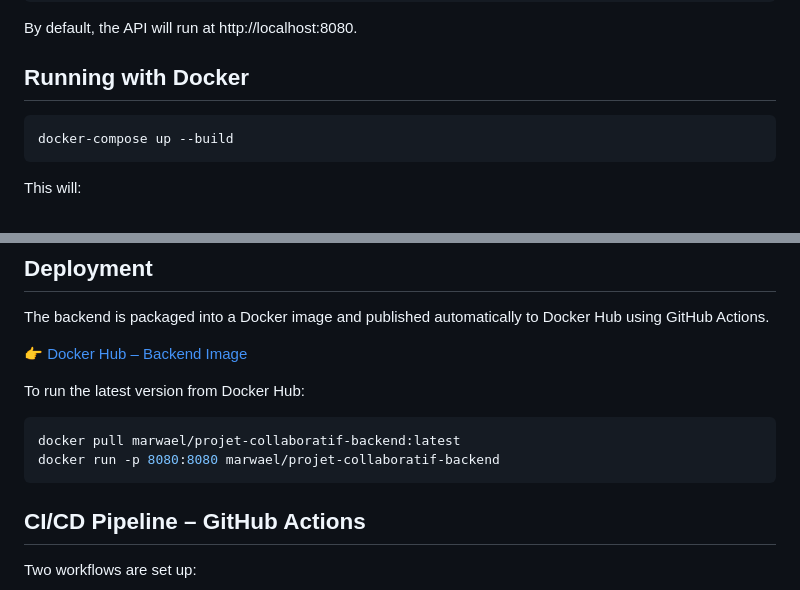
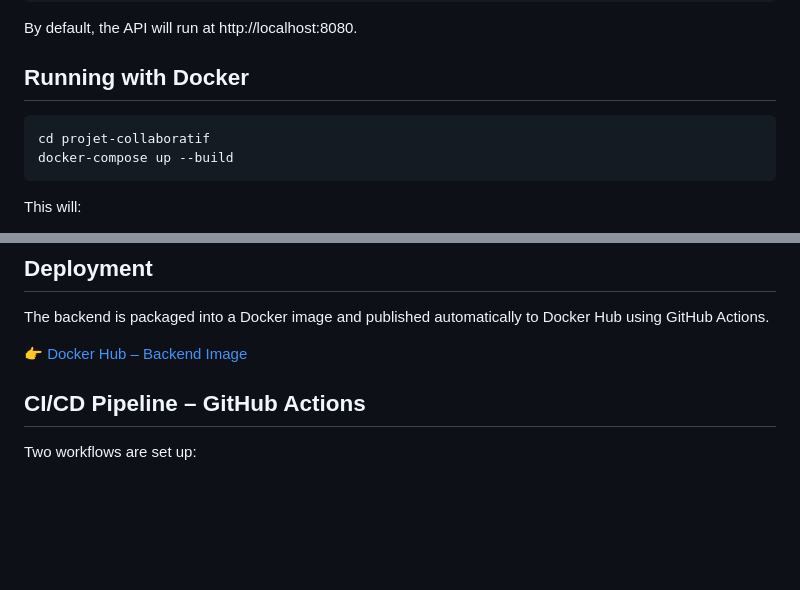
Before and after one commit to Marwa-elhajouji/projet-collaboratif-backend, a Markdown page: projet-collaboratif/README.md, 2 parts joined by grey strips. GitHub-like rendering; blank space fills up the shorter version.

````diff
--- a/projet-collaboratif/README.md
+++ b/projet-collaboratif/README.md
@@ -47,6 +47,7 @@ By default, the API will run at http://localhost:8080.
 ## Running with Docker
 
 ```bash
+cd projet-collaboratif
 docker-compose up --build
 ```
 
@@ -80,12 +81,7 @@ The backend is packaged into a Docker image and published automatically to Docke
 
 👉 [Docker Hub – Backend Image](https://hub.docker.com/r/marwael/projet-collaboratif-backend)
 
-To run the latest version from Docker Hub:
 
-```bash
-docker pull marwael/projet-collaboratif-backend:latest
-docker run -p 8080:8080 marwael/projet-collaboratif-backend
-```
 
 ## CI/CD Pipeline – GitHub Actions
 
````
